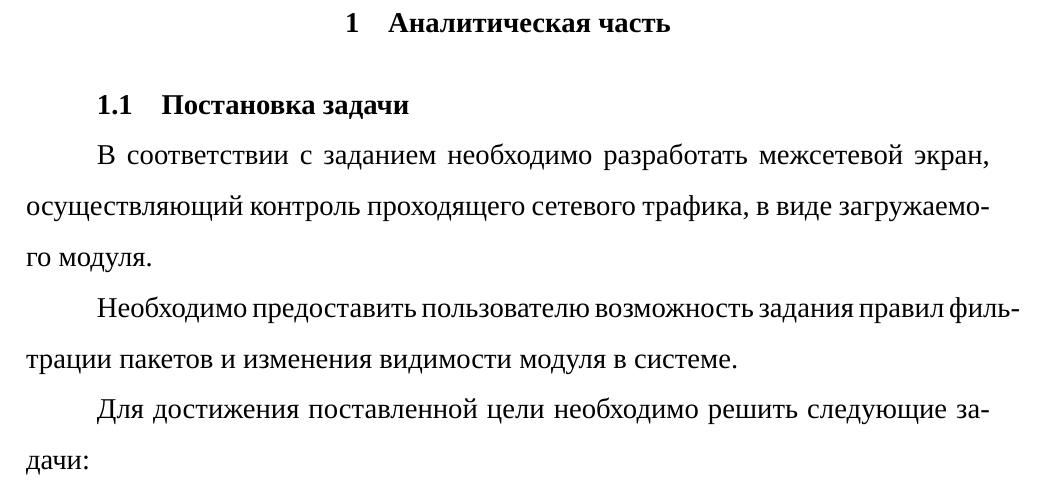
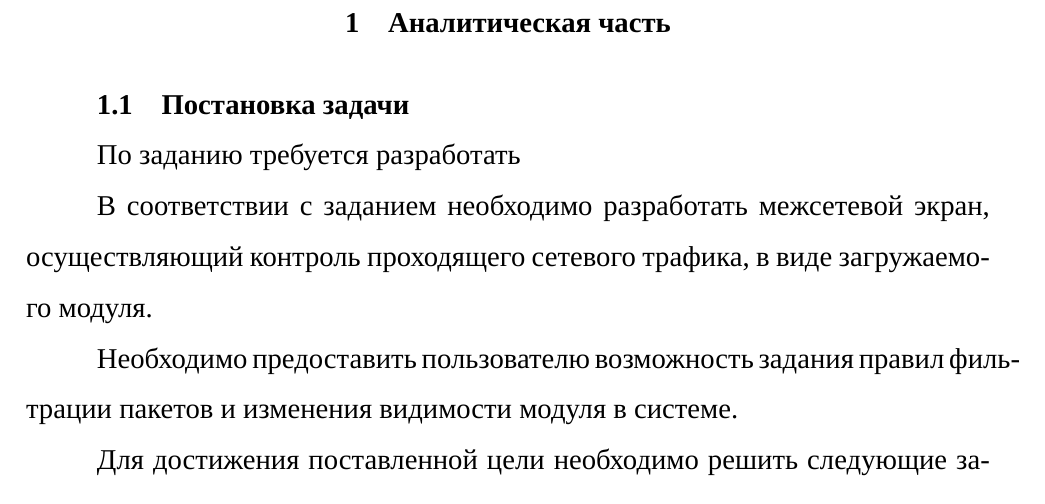
Before and after one commit to fairay/CourseOS, a LaTeX document (docs/main.tex, which reads docs/inc/10-analysis.tex): part of page 6 of 56, cut so that both start at the same text. Compiled offline with XeLaTeX; a missing font is replaced by an installed copy or a similar font; an older LaTeX class or package is replaced by its successor.

Commit message:
ADD: some items

```diff
--- a/docs/inc/10-analysis.tex
+++ b/docs/inc/10-analysis.tex
@@ -1,6 +1,9 @@
 \section{Аналитическая часть}
 
 \subsection{Постановка задачи}\label{sec:task}
+По заданию требуется разработать
+
+
 В соответствии с заданием необходимо разработать межсетевой экран, осуществляющий контроль проходящего сетевого трафика, в виде загружаемого модуля.
 
 Необходимо предоставить пользователю возможность задания правил фильтрации пакетов и изменения видимости модуля в системе.
```
